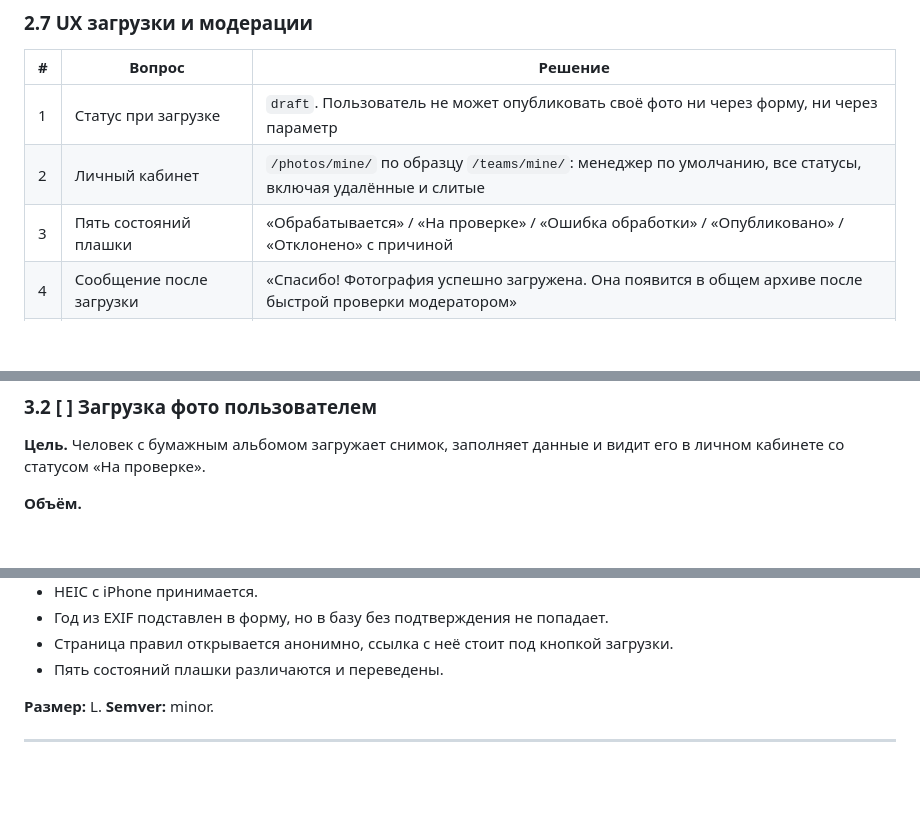
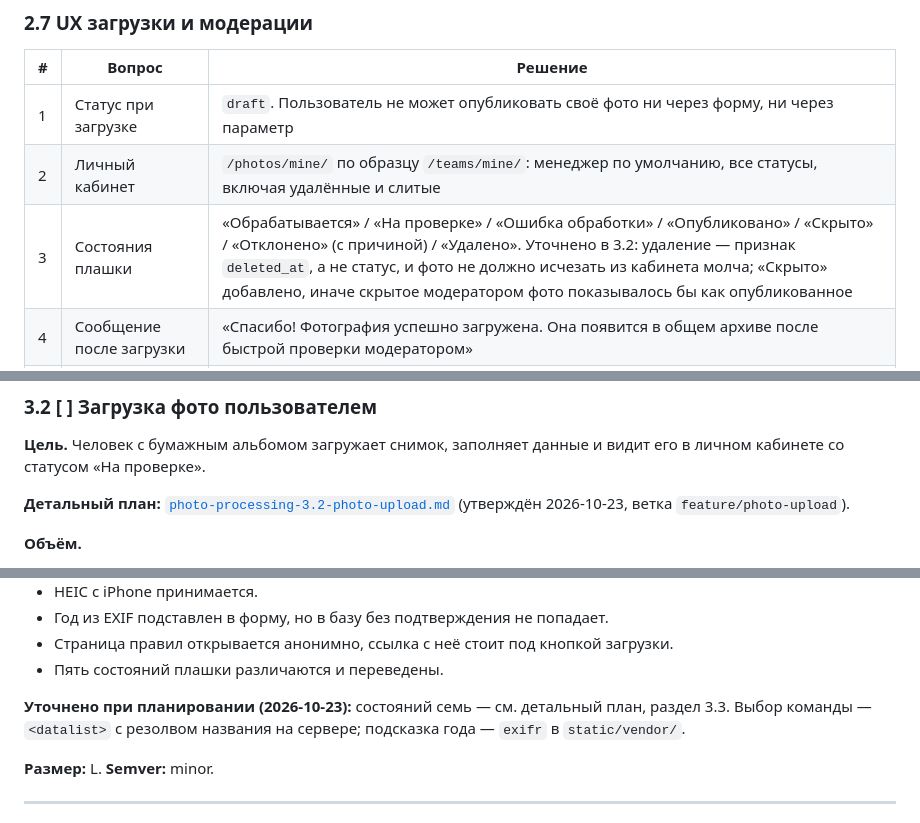
Before and after one commit to Onoiro/sportmemo, a Markdown page: .koda/plans/photo-processing.md, 3 parts joined by grey strips. Rendered like a GitHub page; blank space fills up the shorter version.

```diff
--- a/.koda/plans/photo-processing.md
+++ b/.koda/plans/photo-processing.md
@@ -189,7 +189,7 @@ SportMemo — UGC-площадка и информационный посред
 |---|---|---|
 | 1 | Статус при загрузке | `draft`. Пользователь не может опубликовать своё фото ни через форму, ни через параметр |
 | 2 | Личный кабинет | `/photos/mine/` по образцу `/teams/mine/`: менеджер по умолчанию, все статусы, включая удалённые и слитые |
-| 3 | Пять состояний плашки | «Обрабатывается» / «На проверке» / «Ошибка обработки» / «Опубликовано» / «Отклонено» с причиной |
+| 3 | Состояния плашки | «Обрабатывается» / «На проверке» / «Ошибка обработки» / «Опубликовано» / «Скрыто» / «Отклонено» (с причиной) / «Удалено». Уточнено в 3.2: удаление — признак `deleted_at`, а не статус, и фото не должно исчезать из кабинета молча; «Скрыто» добавлено, иначе скрытое модератором фото показывалось бы как опубликованное |
 | 4 | Сообщение после загрузки | «Спасибо! Фотография успешно загружена. Она появится в общем архиве после быстрой проверки модератором» |
 | 5 | Обновление статуса | **Без htmx:** кнопка «Обновить» и автообновление при возврате на страницу |
 | 6 | Письма модераторам | **Не отправляем.** Поток фото — это поток писем; очередь смотрят в админке |
@@ -387,6 +387,9 @@ SportMemo — UGC-площадка и информационный посред
 **Цель.** Человек с бумажным альбомом загружает снимок, заполняет данные и видит его
 в личном кабинете со статусом «На проверке».
 
+**Детальный план:** [`photo-processing-3.2-photo-upload.md`](photo-processing-3.2-photo-upload.md)
+(утверждён 2026-10-23, ветка `feature/photo-upload`).
+
 **Объём.**
 
 - `apps/photos/forms.py`: `PhotoUploadForm` — файл, заголовок, подпись, год,
@@ -423,6 +426,10 @@ SportMemo — UGC-площадка и информационный посред
 - Год из EXIF подставлен в форму, но в базу без подтверждения не попадает.
 - Страница правил открывается анонимно, ссылка с неё стоит под кнопкой загрузки.
 - Пять состояний плашки различаются и переведены.
+
+**Уточнено при планировании (2026-10-23):** состояний семь — см. детальный план,
+раздел 3.3. Выбор команды — `<datalist>` с резолвом названия на сервере; подсказка
+года — `exifr` в `static/vendor/`.
 
 **Размер:** L. **Semver:** minor.
 
```
Also changed, not shown: other parts of .koda/plans/photo-processing.md (+1 -1 lines), .koda/backlog.md (+1 -0 lines), .koda/plans/photo-processing-3.2-photo-upload.md (added, +415 -0 lines).
